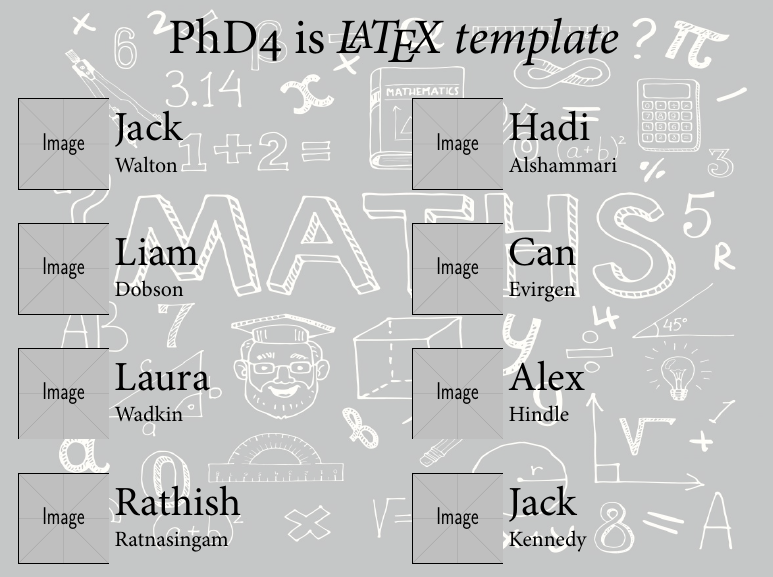
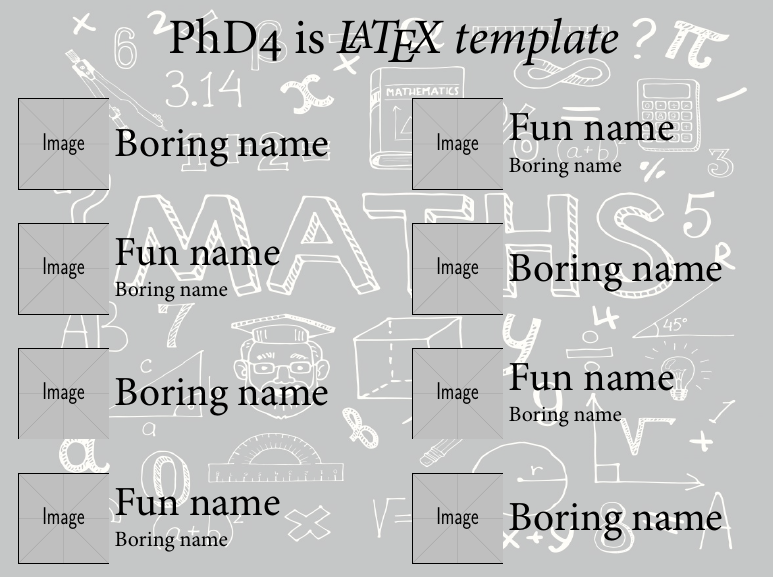
Before and after one commit to jwalton3141/latex-doorsigns, a LaTeX problem sheet (example/template.tex): part of the page, cut so that both start at the same text. The pictures show the PDF file example/template.pdf that the author committed with the source.

Commit message:
Demonstrate macro for one line and two line names

```diff
--- a/example/template.tex
+++ b/example/template.tex
@@ -4,19 +4,21 @@
 
 \begin{document}
 
-% Set background image
+% \background{opacity (0-1)}{path to background image}
 \background{0.3}{background.jpg}
 
 \doortitle{PhD4 is \emph{\LaTeX{} template}}
 
-% There is also a \singlentry command
-\doublentry{1}{1}{Jack}{Walton}{example-image}
-\doublentry{2}{1}{Hadi}{Alshammari}{example-image}
-\doublentry{1}{2}{Liam}{Dobson}{example-image}
-\doublentry{2}{2}{Can}{Evirgen}{example-image}
-\doublentry{1}{3}{Laura}{Wadkin}{example-image}
-\doublentry{2}{3}{Alex}{Hindle}{example-image}
-\doublentry{1}{4}{Rathish}{Ratnasingam}{example-image}
-\doublentry{2}{4}{Jack}{Kennedy}{example-image}
+% \student{column number (1 or 2)}{row number (1, 2, 3 or 4)}{name 1}{name 2}{path to image}
+% if "name 2" is empty typeset name on a single line
+% else, typeset "name 1" and "name 2" on separate lines
+\student{1}{1}{Boring name}{}{example-image}
+\student{2}{1}{Fun name}{Boring name}{example-image}
+\student{1}{2}{Fun name}{Boring name}{example-image}
+\student{2}{2}{Boring name}{}{example-image}
+\student{1}{3}{Boring name}{}{example-image}
+\student{2}{3}{Fun name}{Boring name}{example-image}
+\student{1}{4}{Fun name}{Boring name}{example-image}
+\student{2}{4}{Boring name}{}{example-image}
 
 \end{document}
```
Also changed, not shown: example/template.pdf.
